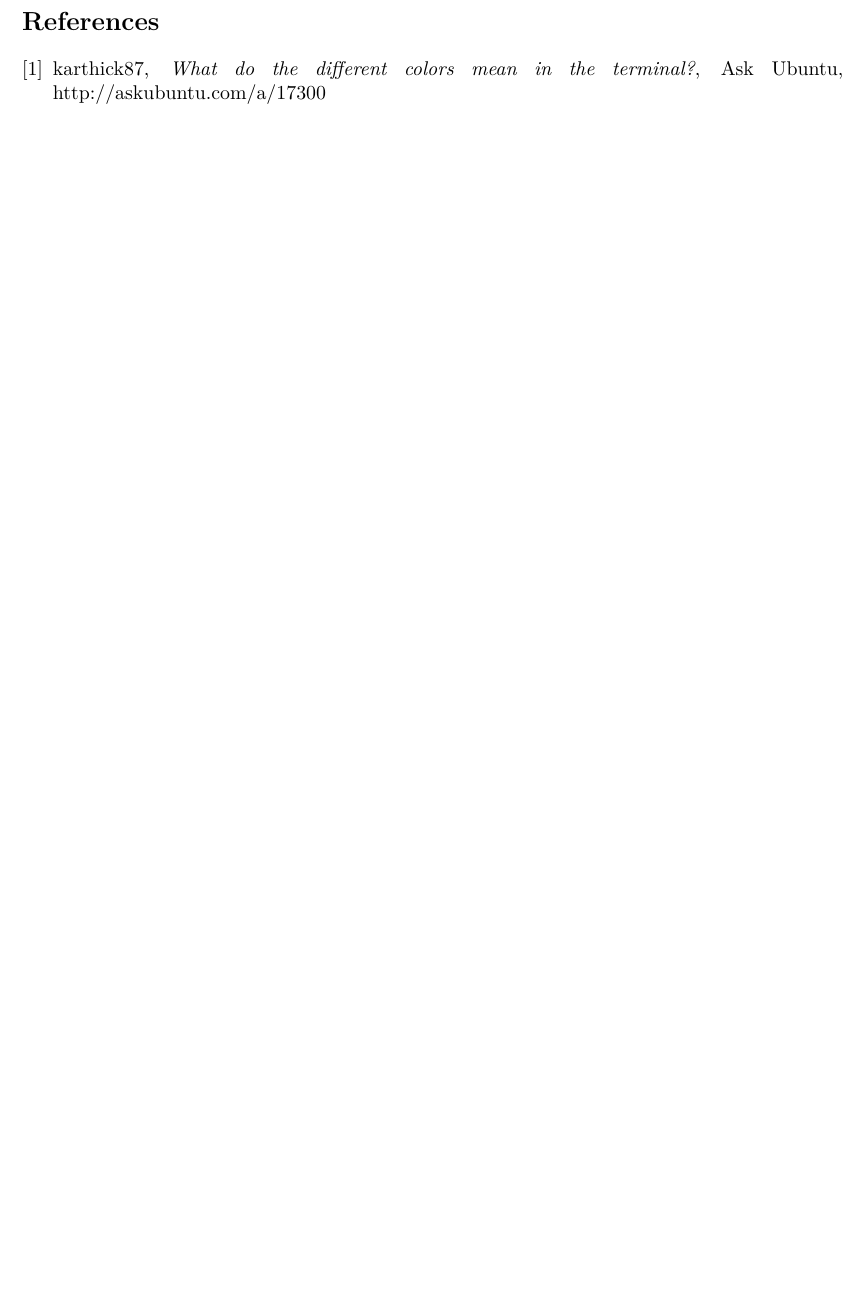
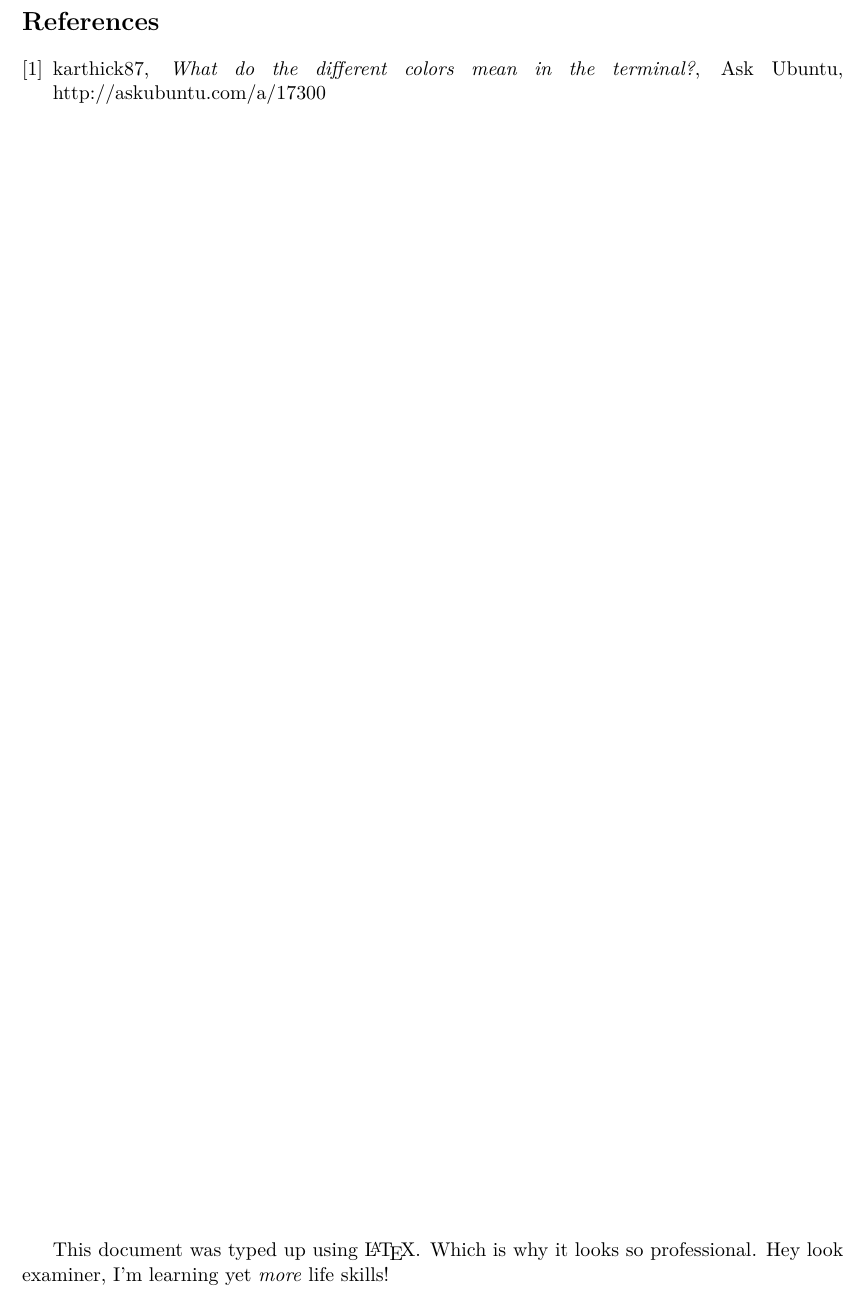
Before and after one commit to RX14/computing-linux-task, a LaTeX document (writeup.tex): part of page 3 of 3, cut so that both start at the same text, the shorter picture padded with empty space. Compiled offline with pdfLaTeX.

Commit message:
Protesh i am.

```diff
--- a/writeup.tex
+++ b/writeup.tex
@@ -64,4 +64,7 @@ The vertical bar character is used on the commandline to pipe the output of one
 
 \end{thebibliography}
 
+\vfill
+This document was typed up using \LaTeX. Which is why it looks so professional. Hey look examiner, I'm learning yet \emph{more} life skills!
+
 \end{document}
```
